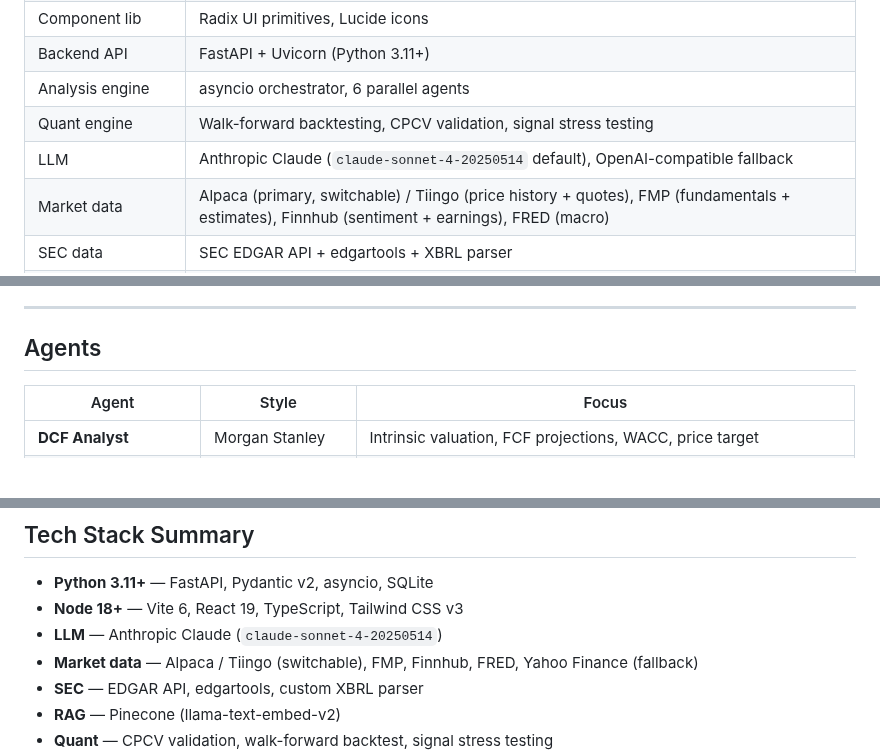
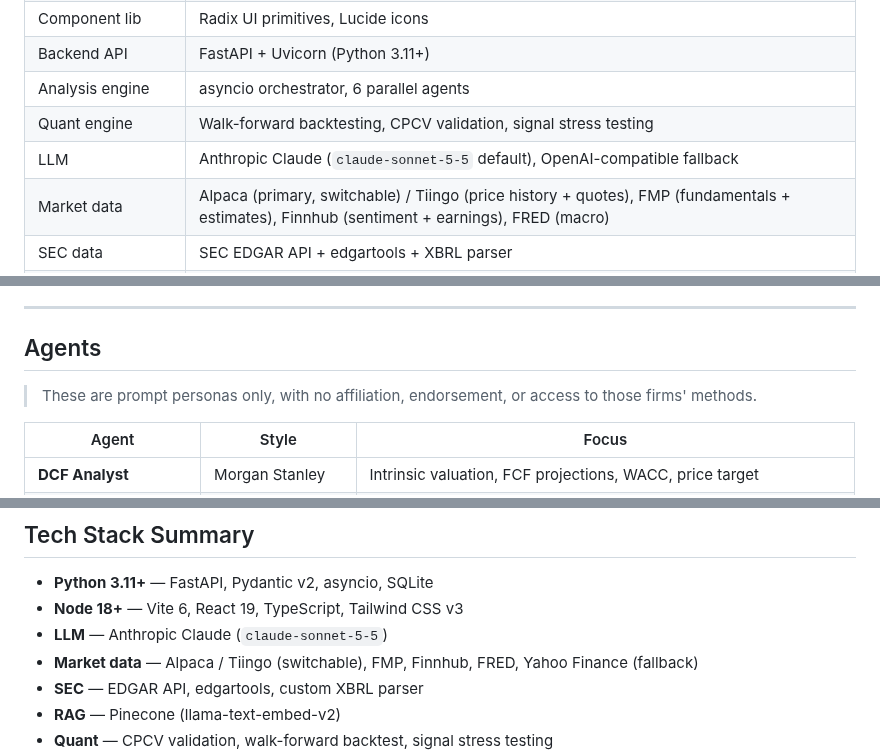
Before and after one commit to chadreadey/ai-financial-analyst, a Markdown page: README.md, 3 parts joined by grey strips. Rendered like a GitHub page; blank space fills up the shorter version.

```diff
--- a/README.md
+++ b/README.md
@@ -69,7 +113,7 @@ Input: AAPL
 | Backend API | FastAPI + Uvicorn (Python 3.11+) |
 | Analysis engine | asyncio orchestrator, 6 parallel agents |
 | Quant engine | Walk-forward backtesting, CPCV validation, signal stress testing |
-| LLM | Anthropic Claude (`claude-sonnet-4-20250514` default), OpenAI-compatible fallback |
+| LLM | Anthropic Claude (`claude-sonnet-5-5` default), OpenAI-compatible fallback |
 | Market data | Alpaca (primary, switchable) / Tiingo (price history + quotes), FMP (fundamentals + estimates), Finnhub (sentiment + earnings), FRED (macro) |
 | SEC data | SEC EDGAR API + edgartools + XBRL parser |
 | RAG | Pinecone (llama-text-embed-v2, index: `financial-analyst`) |
@@ -255,6 +299,8 @@ replay months are the only trustworthy historical window.
 ---
 
 ## Agents
+
+> These are prompt personas only, with no affiliation, endorsement, or access to those firms' methods.
 
 | Agent | Style | Focus |
 |-------|-------|-------|
@@ -549,7 +595,7 @@ Both `pytest` and the eval suites run on every pull request via
 
 - **Python 3.11+** — FastAPI, Pydantic v2, asyncio, SQLite
 - **Node 18+** — Vite 6, React 19, TypeScript, Tailwind CSS v3
-- **LLM** — Anthropic Claude (`claude-sonnet-4-20250514`)
+- **LLM** — Anthropic Claude (`claude-sonnet-5-5`)
 - **Market data** — Alpaca / Tiingo (switchable), FMP, Finnhub, FRED, Yahoo Finance (fallback)
 - **SEC** — EDGAR API, edgartools, custom XBRL parser
 - **RAG** — Pinecone (llama-text-embed-v2)
```
Also changed, not shown: other parts of README.md (+59 -15 lines), docs/img/brief.png (added), 13 other files.
